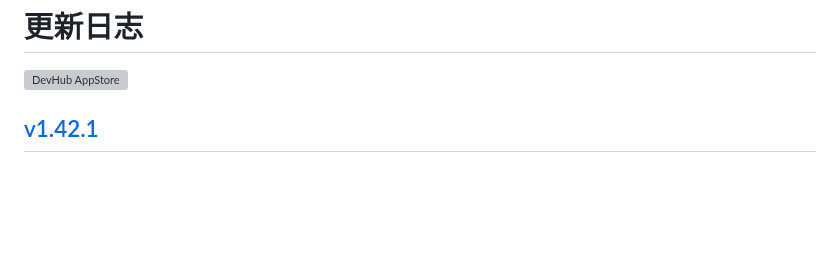
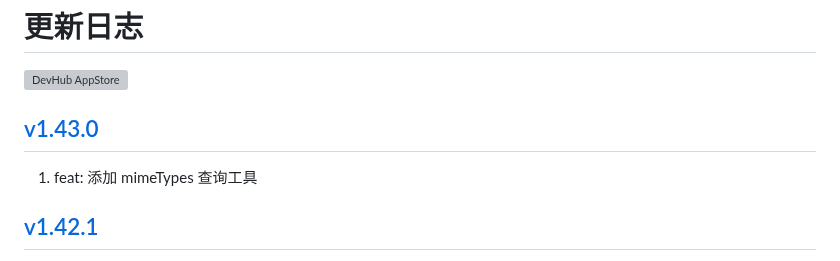
Before and after one commit to jaywcjlove/DevHub, a Markdown page: CHANGELOG.zh.md, the part around the change. Drawn GitHub-style; blank space fills up the shorter version; grey boxes are pictures that could not be loaded.

Commit message:
released v1.43.0

```diff
--- a/CHANGELOG.zh.md
+++ b/CHANGELOG.zh.md
@@ -9,6 +9,10 @@
 <a target="_blank" href="https://apps.apple.com/app/DevHub/6476452351" title="DevHub for macOS">
     <img alt="DevHub AppStore" src="https://jaywcjlove.github.io/sb/download/macos.svg" height="51">
 </a>
+
+## [v1.43.0](https://github.com/jaywcjlove/DevHub/releases/tag/v1.43.0)
+
+1. feat: 添加 mimeTypes 查询工具
 
 ## [v1.42.1](https://github.com/jaywcjlove/DevHub/releases/tag/v1.42.1)
 
```
Also changed, not shown: CHANGELOG.md (+4 -0 lines).
